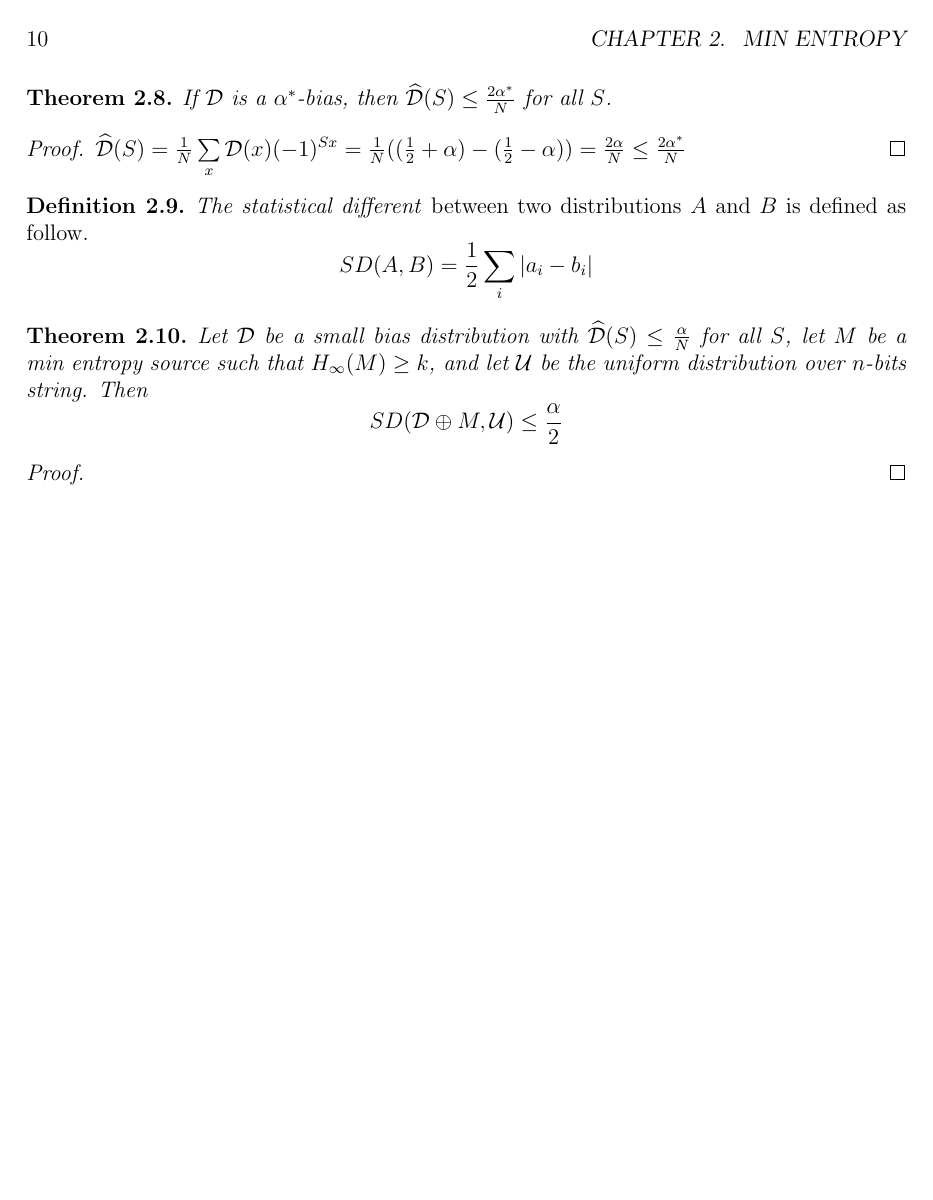
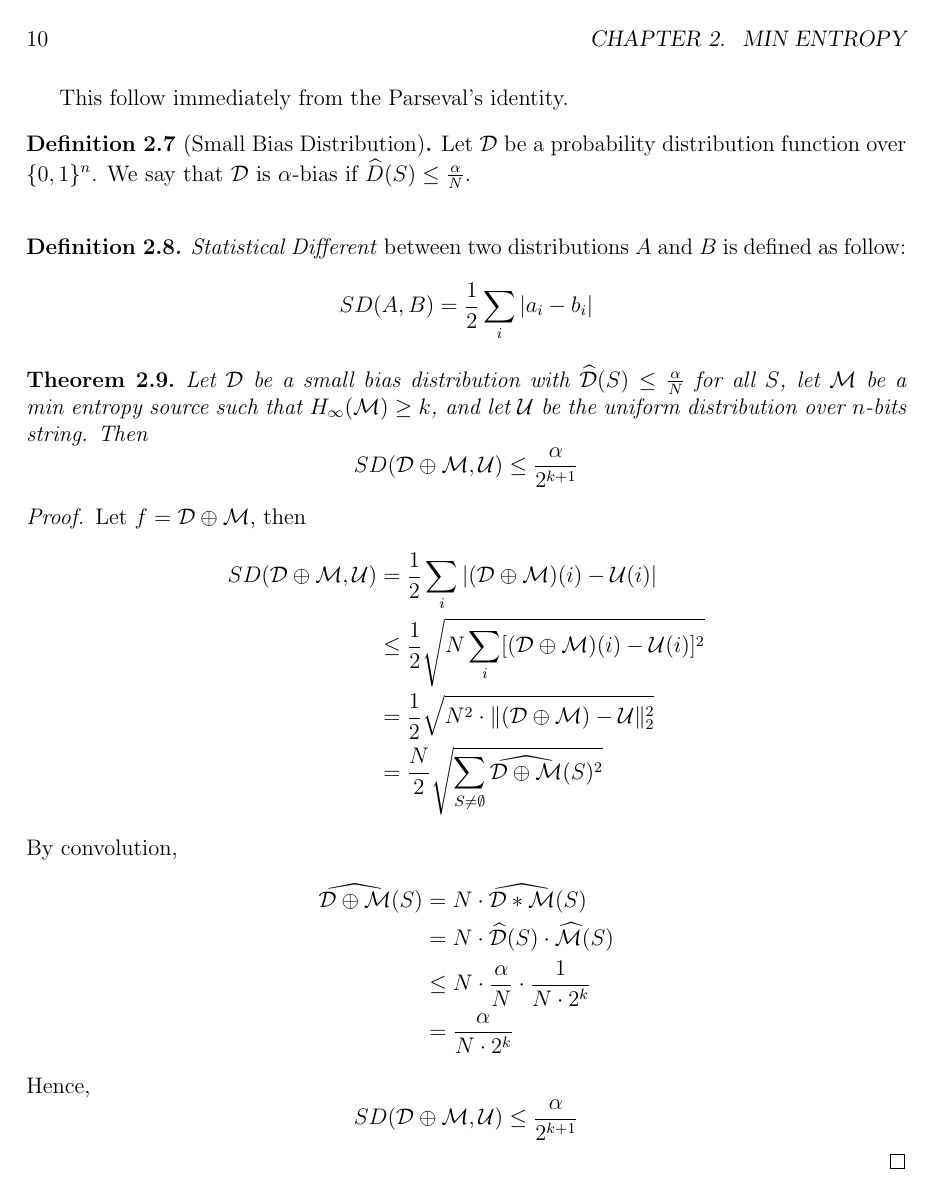
Before and after one commit to nhhai196/Research-Spring2016, a LaTeX thesis (Fourier.tex): page 10 of 10. Compiled offline with pdfLaTeX.

Commit message:
Upper bound for SD between uniform distribution and XOR of small bias and min entropy distributions

```diff
--- a/Fourier.tex
+++ b/Fourier.tex
@@ -430,0 +436,5 @@ This follow immediately from the Parseval's identity.
+\begin{definition}[Small Bias Distribution]
+Let $\mathcal{D}$ be a probability distribution function over $\{ 0,1 \}^n$.
+We say that $\mathcal{D}$ is $\alpha\text{-bias}$ if $\widehat{D}(S) \leq \frac{\alpha}{N}$. \\
+%Fools all linear test means that if for any test $s$, a sample of $\mathcal{D}$, it returns 0 with probability $\frac{1}{2}+ \alpha$ and returns 1 with probability $\frac{1}{2} - \alpha$, where $\alpha \leq \alpha^*$
+\end{definition}
@@ -438,21 +451,30 @@ Fools all linear test means that if for any test $s$, a sample of $\mathcal{D}$,
-\begin{theorem}
-If $\mathcal{D}$ is a $\alpha^*\text{-bias}$, then $\widehat{\mathcal{D}}(S) \leq \frac{2\alpha^*}{N}$ for all $S$.
-\end{theorem}
-
-\begin{proof}
-$\widehat{\mathcal{D}}(S) = \frac{1}{N} \sum\limits_{x} \mathcal{D}(x) (-1)^{Sx} = \frac{1}{N} ((\frac{1}{2}+ \alpha) - (\frac{1}{2} - \alpha)) = \frac{2\alpha}{N} \leq \frac{2\alpha^*}{N}$
-\end{proof}
-
-\begin{definition}
-\textit{The statistical different} between two distributions $A$ and $B$ is defined as follow.
+\textit{Statistical Different} between two distributions $A$ and $B$ is defined as follow:
 $$SD(A,B) = \frac{1}{2} \sum\limits_{i} |a_i - b_i |$$
 \end{definition}
 \begin{theorem}
-Let $\mathcal{D}$ be a small bias distribution with $\widehat{\mathcal{D}}(S) \leq \frac{\alpha}{N}$ for all $S$, let $M$ be a min entropy source such that $H_\infty(M) \geq k$, and let $\mathcal{U}$ be  the uniform distribution over $n$-bits string. Then $$SD(\mathcal{D} \oplus M, \mathcal{U}) \leq \frac{\alpha}{2}$$
+Let $\mathcal{D}$ be a small bias distribution with $\widehat{\mathcal{D}}(S) \leq \frac{\alpha}{N}$ for all $S$, let $\mathcal{M}$ be a min entropy source such that $H_\infty(\mathcal{M}) \geq k$, and let $\mathcal{U}$ be  the uniform distribution over $n$-bits string. Then $$SD(\mathcal{D} \oplus \mathcal{M}, \mathcal{U}) \leq \frac{\alpha}{2^{k+1}}$$
 \end{theorem}
 
-\begin{proof}
-
+\begin{proof} Let $f = \mathcal{D} \oplus \mathcal{M}$, then
+\begin{align*}
+SD(\mathcal{D} \oplus \mathcal{M}, \mathcal{U})
+&= \frac{1}{2} \sum\limits_i |(\mathcal{D} \oplus \mathcal{M})(i) - \mathcal{U}(i) | \\
+& \leq \frac{1}{2}  \sqrt{N \sum\limits_i [(\mathcal{D} \oplus \mathcal{M})(i) - \mathcal{U}(i)]^2} \\
+&= \frac{1}{2}  \sqrt{N^2 \cdot \| (\mathcal{D} \oplus \mathcal{M}) - \mathcal{U} \|_2^2} \\
+& = \frac{N}{2} \sqrt{\sum\limits_{S \neq \emptyset}
+\widehat{\mathcal{D} \oplus \mathcal{M}}(S)^2}
+\end{align*}
+By convolution,
+\begin{align*}
+\widehat{\mathcal{D} \oplus \mathcal{M}}(S)
+&= N \cdot \widehat{\mathcal{D} * \mathcal{M}} (S) \\
+&= N \cdot \widehat{\mathcal{D}}(S) \cdot \widehat{\mathcal{M}}(S) \\
+& \leq N \cdot \frac{\alpha}{N} \cdot \frac{1}{N \cdot 2^k} \\
+&= \frac{\alpha}{N \cdot 2^k}
+\end{align*}
+Hence,
+$$SD(\mathcal{D} \oplus \mathcal{M}, \mathcal{U})
+\leq \frac{\alpha}{2^{k+1}} $$
 \end{proof}
 
 \end{document}
```
Also changed, not shown: Fourier.pdf, Fourier.tex (44 more changed lines), 1 other file.
